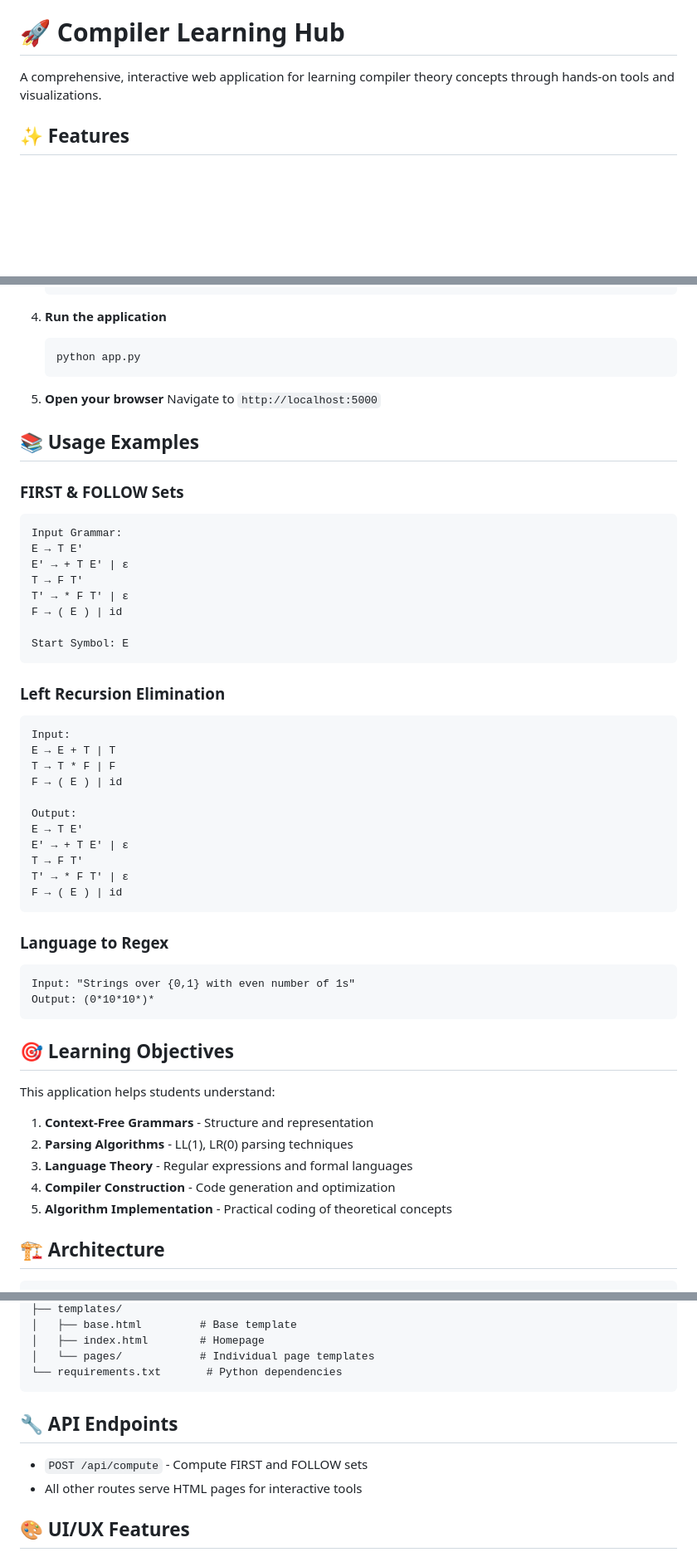
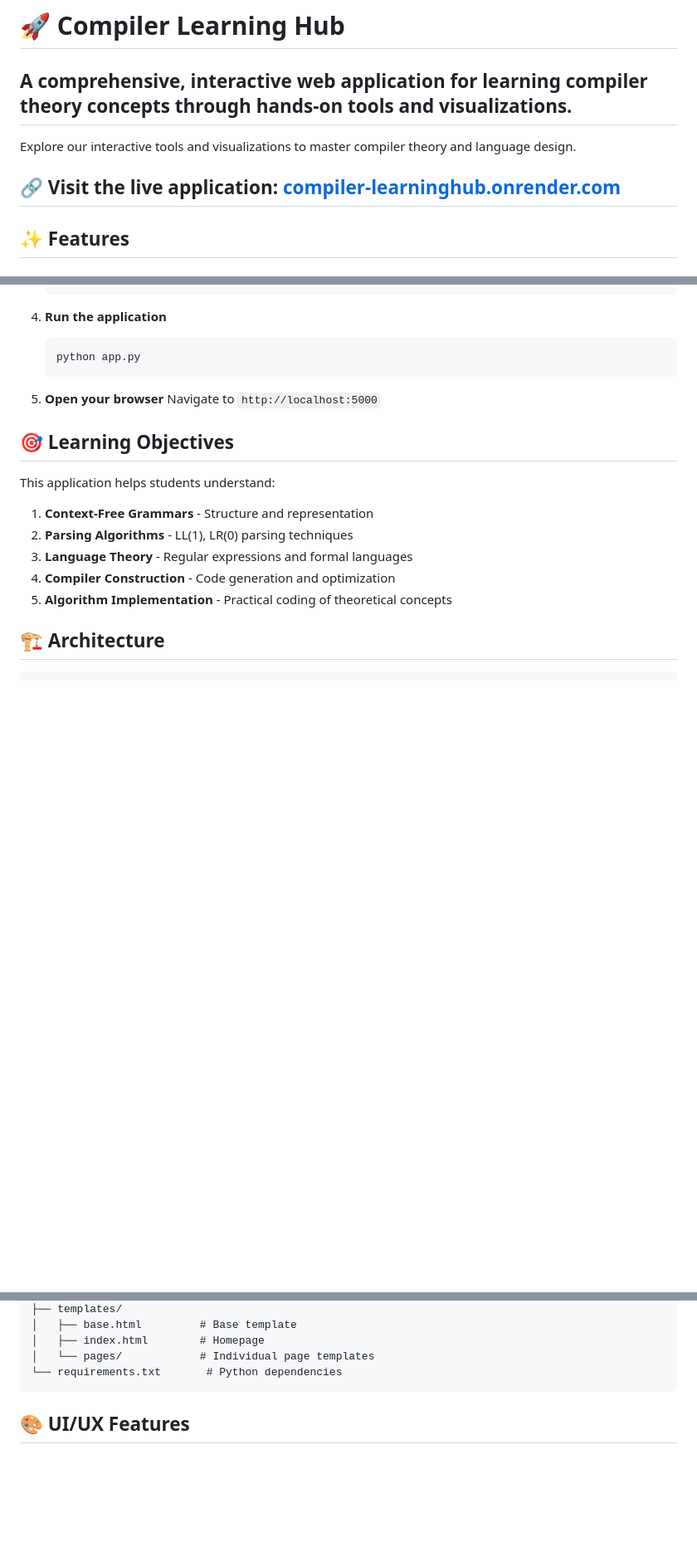
Before and after one commit to MNR-Tushar/Compiler-Learning-Hub, a Markdown page: README.md, 3 parts joined by grey strips. Shown at 83% size. GitHub-like rendering; blank space fills up the shorter version.

````diff
--- a/README.md
+++ b/README.md
@@ -1,6 +1,12 @@
 # 🚀 Compiler Learning Hub
 
 A comprehensive, interactive web application for learning compiler theory concepts through hands-on tools and visualizations.
+--
+Explore our interactive tools and visualizations to master compiler theory and language design.
+
+🔗 Visit the live application: [compiler-learninghub.onrender.com](https://compiler-learninghub.onrender.com)
+--
+
 
 ## ✨ Features
 
@@ -70,40 +75,6 @@ A comprehensive, interactive web application for learning compiler theory concep
 5. **Open your browser**
    Navigate to `http://localhost:5000`
 
-## 📚 Usage Examples
-
-### FIRST & FOLLOW Sets
-```
-Input Grammar:
-E → T E'
-E' → + T E' | ε
-T → F T'
-T' → * F T' | ε
-F → ( E ) | id
-
-Start Symbol: E
-```
-
-### Left Recursion Elimination
-```
-Input:
-E → E + T | T
-T → T * F | F
-F → ( E ) | id
-
-Output:
-E → T E'
-E' → + T E' | ε
-T → F T'
-T' → * F T' | ε
-F → ( E ) | id
-```
-
-### Language to Regex
-```
-Input: "Strings over {0,1} with even number of 1s"
-Output: (0*10*10*)*
-```
 
 ## 🎯 Learning Objectives
 
@@ -134,11 +105,6 @@ compiler-learning-hub/
 │   └── pages/            # Individual page templates
 └── requirements.txt       # Python dependencies
 ```
-
-## 🔧 API Endpoints
-
-- `POST /api/compute` - Compute FIRST and FOLLOW sets
-- All other routes serve HTML pages for interactive tools
 
 ## 🎨 UI/UX Features
 
````
Also changed, not shown: other parts of README.md (+2 -3 lines).
